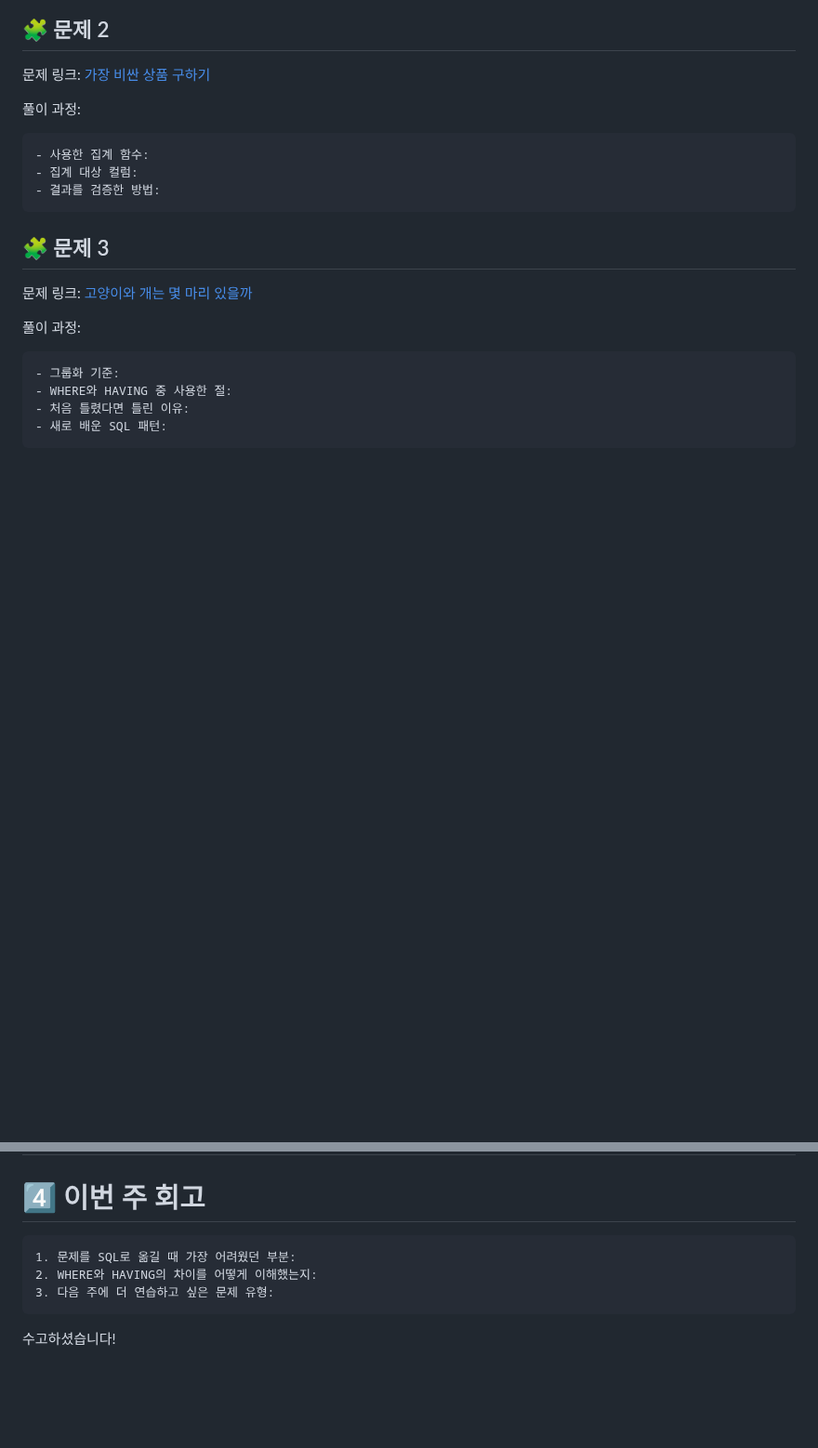
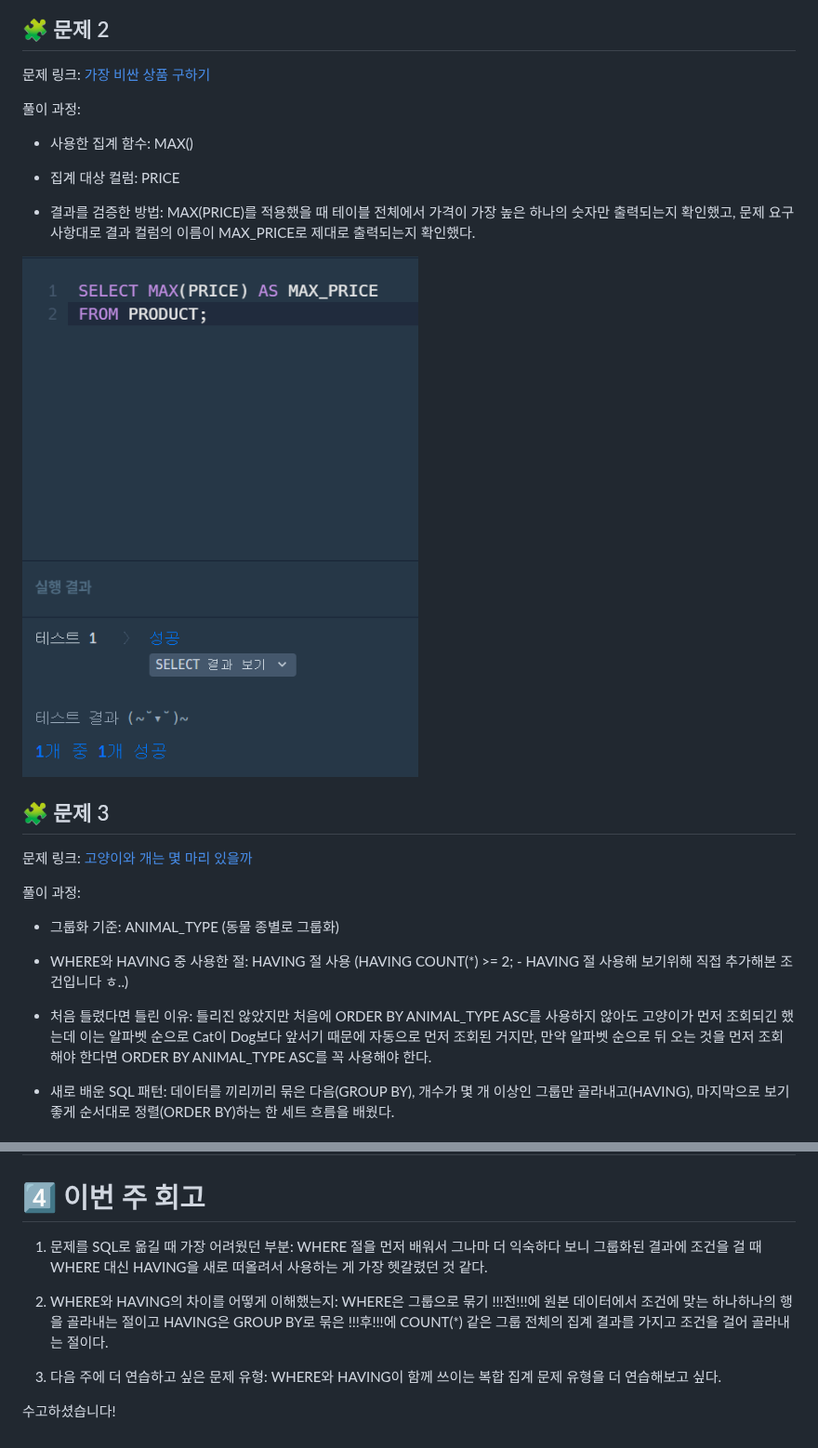
Before and after one commit to jiwonn0/DArt-B_ASSIGNMENT, a Markdown page: SQL_BASIC/Week3.md, 2 parts joined by grey strips. Shown at 93% size. Drawn GitHub-style; pictures changed too: SQL_BASIC/image-6.png (added); blank space fills up the shorter version.

````diff
--- a/SQL_BASIC/Week3.md
+++ b/SQL_BASIC/Week3.md
@@ -122,13 +118,13 @@ SQL_BASIC 정규 과제는 매주 정해진 분량의 `초보자를 위한 BigQu
 
 풀이 과정:
 
-```
-- 사용한 집계 함수:
-- 집계 대상 컬럼:
-- 결과를 검증한 방법:
-```
+- 사용한 집계 함수: MAX()
 
-<!-- 정답을 맞추게 되면, 정답입니다. 이 부분을 캡처해서 이 주석을 지우시고 첨부해주시면 됩니다. -->
+- 집계 대상 컬럼: PRICE
+
+- 결과를 검증한 방법: MAX(PRICE)를 적용했을 때 테이블 전체에서 가격이 가장 높은 하나의 숫자만 출력되는지 확인했고, 문제 요구사항대로 결과 컬럼의 이름이 MAX_PRICE로 제대로 출력되는지 확인했다.
+
+![alt text](image-6.png)
 
 ## 🧩 문제 3
 
@@ -136,10 +132,12 @@ SQL_BASIC 정규 과제는 매주 정해진 분량의 `초보자를 위한 BigQu
 
 풀이 과정:
 
-```
-- 그룹화 기준:
-- WHERE와 HAVING 중 사용한 절:
-- 처음 틀렸다면 틀린 이유:
+- 그룹화 기준: ANIMAL_TYPE (동물 종별로 그룹화)
+
+- WHERE와 HAVING 중 사용한 절: HAVING 절 사용 (HAVING COUNT(*) >= 2; - HAVING 절 사용해 보기위해 직접 추가해본 조건입니다 ㅎ..)
+
+- 처음 틀렸다면 틀린 이유: 틀리진 않았지만 처음에 ORDER BY ANIMAL_TYPE ASC를 사용하지 않아도 고양이가 먼저 조회되긴 했는데 이는 알파벳 순으로 Cat이 Dog보다 앞서기 때문에 자동으로 먼저 조회된 거지만, 만약 알파벳 순으로 뒤 오는 것을 먼저 조회해야 한다면 ORDER BY ANIMAL_TYPE ASC를 꼭 사용해야 한다.
+
 - 새로 배운 SQL 패턴:
-```
+데이터를 끼리끼리 묶은 다음(GROUP BY), 개수가 몇 개 이상인 그룹만 골라내고(HAVING), 마지막으로 보기 좋게 순서대로 정렬(ORDER BY)하는 한 세트 흐름을 배웠다.
 
@@ -149,10 +146,11 @@ SQL_BASIC 정규 과제는 매주 정해진 분량의 `초보자를 위한 BigQu
 
 # 4️⃣ 이번 주 회고
 
-```
-1. 문제를 SQL로 옮길 때 가장 어려웠던 부분:
-2. WHERE와 HAVING의 차이를 어떻게 이해했는지:
+1. 문제를 SQL로 옮길 때 가장 어려웠던 부분: WHERE 절을 먼저 배워서 그나마 더 익숙하다 보니 그룹화된 결과에 조건을 걸 때 WHERE 대신 HAVING을 새로 떠올려서 사용하는 게 가장 헷갈렸던 것 같다.
+
+2. WHERE와 HAVING의 차이를 어떻게 이해했는지: WHERE은 그룹으로 묶기 !!!전!!!에 원본 데이터에서 조건에 맞는 하나하나의 행을 골라내는 절이고 HAVING은 GROUP BY로 묶은 !!!후!!!에 COUNT(*) 같은 그룹 전체의 집계 결과를 가지고 조건을 걸어 골라내는 절이다.
+
 3. 다음 주에 더 연습하고 싶은 문제 유형:
-```
+WHERE와 HAVING이 함께 쓰이는 복합 집계 문제 유형을 더 연습해보고 싶다.
 
 수고하셨습니다!
````
Also changed, not shown: other parts of SQL_BASIC/Week3.md (+26 -31 lines), SQL_BASIC/image-4.png (added), SQL_BASIC/image-5.png (added), SQL_BASIC/image-7.png (added), SQL_BASIC/image-8.png (added), SQL_BASIC/image-9.png (added).
